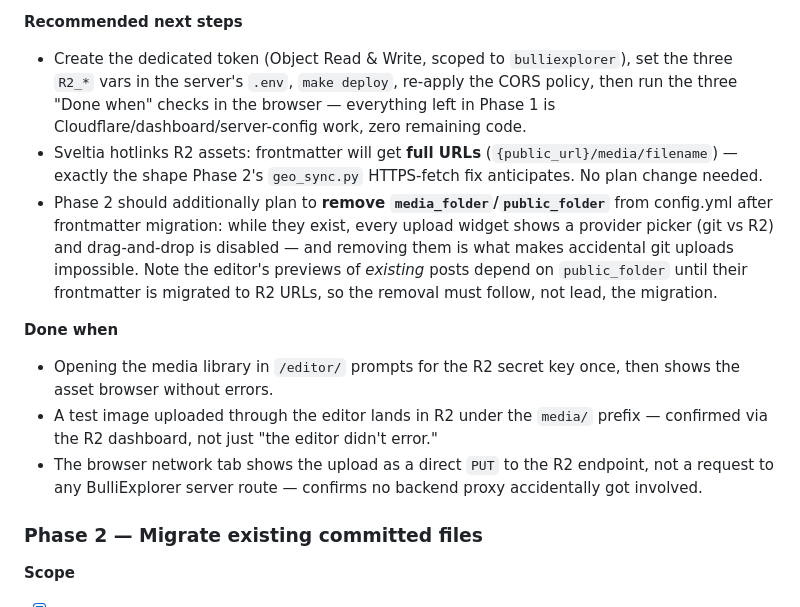
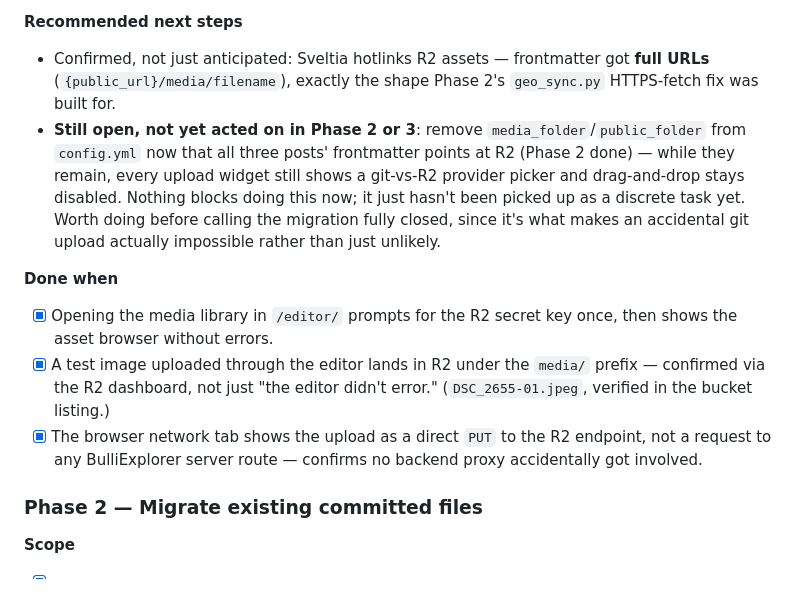
Before and after one commit to svenhornaff/bulliexplorer, a Markdown page: docs/dev/media_storage_r2.md, the part around one of its changes. Rendered like a GitHub page.

```diff
--- a/docs/dev/media_storage_r2.md
+++ b/docs/dev/media_storage_r2.md
@@ -246,33 +267,28 @@ which config actually loads.
 
 **Recommended next steps**
 
-- Create the dedicated token (Object Read & Write, scoped to
-  `bulliexplorer`), set the three `R2_*` vars in the server's `.env`,
-  `make deploy`, re-apply the CORS policy, then run the three
-  "Done when" checks in the browser — everything left in Phase 1 is
-  Cloudflare/dashboard/server-config work, zero remaining code.
-- Sveltia hotlinks R2 assets: frontmatter will get **full URLs**
-  (`{public_url}/media/filename`) — exactly the shape Phase 2's
-  `geo_sync.py` HTTPS-fetch fix anticipates. No plan change needed.
-- Phase 2 should additionally plan to **remove
-  `media_folder`/`public_folder`** from config.yml after frontmatter
-  migration: while they exist, every upload widget shows a provider
-  picker (git vs R2) and drag-and-drop is disabled — and removing them
-  is what makes accidental git uploads impossible. Note the editor's
-  previews of *existing* posts depend on `public_folder` until their
-  frontmatter is migrated to R2 URLs, so the removal must follow, not
-  lead, the migration.
+- Confirmed, not just anticipated: Sveltia hotlinks R2 assets —
+  frontmatter got **full URLs** (`{public_url}/media/filename`), exactly
+  the shape Phase 2's `geo_sync.py` HTTPS-fetch fix was built for.
+- **Still open, not yet acted on in Phase 2 or 3**: remove
+  `media_folder`/`public_folder` from `config.yml` now that all three
+  posts' frontmatter points at R2 (Phase 2 done) — while they remain,
+  every upload widget still shows a git-vs-R2 provider picker and
+  drag-and-drop stays disabled. Nothing blocks doing this now; it just
+  hasn't been picked up as a discrete task yet. Worth doing before
+  calling the migration fully closed, since it's what makes an
+  accidental git upload actually impossible rather than just unlikely.
 
 **Done when**
 
-- Opening the media library in `/editor/` prompts for the R2 secret key
-  once, then shows the asset browser without errors.
-- A test image uploaded through the editor lands in R2 under the `media/`
-  prefix — confirmed via the R2 dashboard, not just "the editor didn't
-  error."
-- The browser network tab shows the upload as a direct `PUT` to the R2
-  endpoint, not a request to any BulliExplorer server route — confirms
-  no backend proxy accidentally got involved.
+- [x] Opening the media library in `/editor/` prompts for the R2 secret
+  key once, then shows the asset browser without errors.
+- [x] A test image uploaded through the editor lands in R2 under the
+  `media/` prefix — confirmed via the R2 dashboard, not just "the editor
+  didn't error." (`DSC_2655-01.jpeg`, verified in the bucket listing.)
+- [x] The browser network tab shows the upload as a direct `PUT` to the
+  R2 endpoint, not a request to any BulliExplorer server route —
+  confirms no backend proxy accidentally got involved.
 
 ### Phase 2 — Migrate existing committed files
 
```
Also changed, not shown: other parts of docs/dev/media_storage_r2.md (+67 -33 lines).
